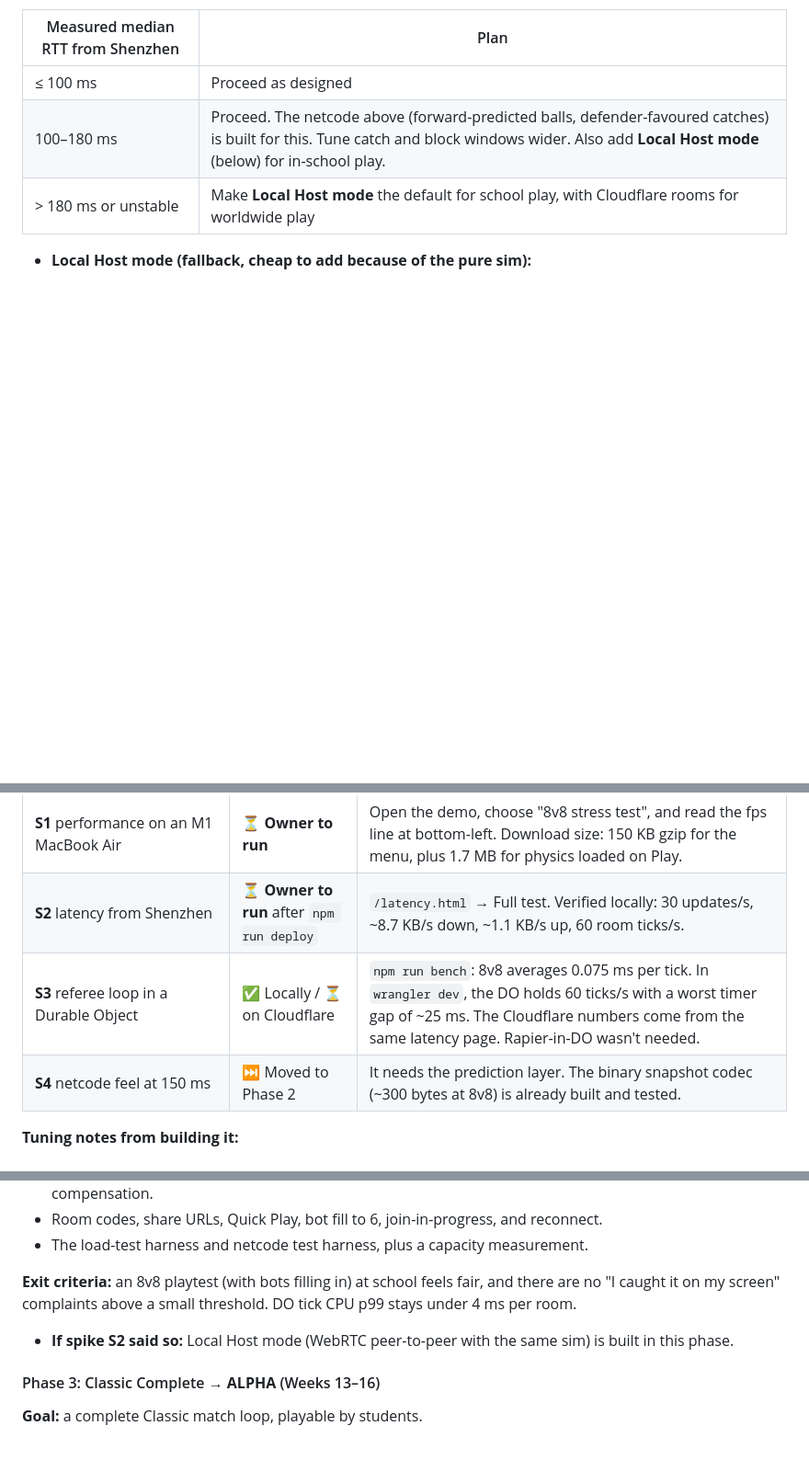
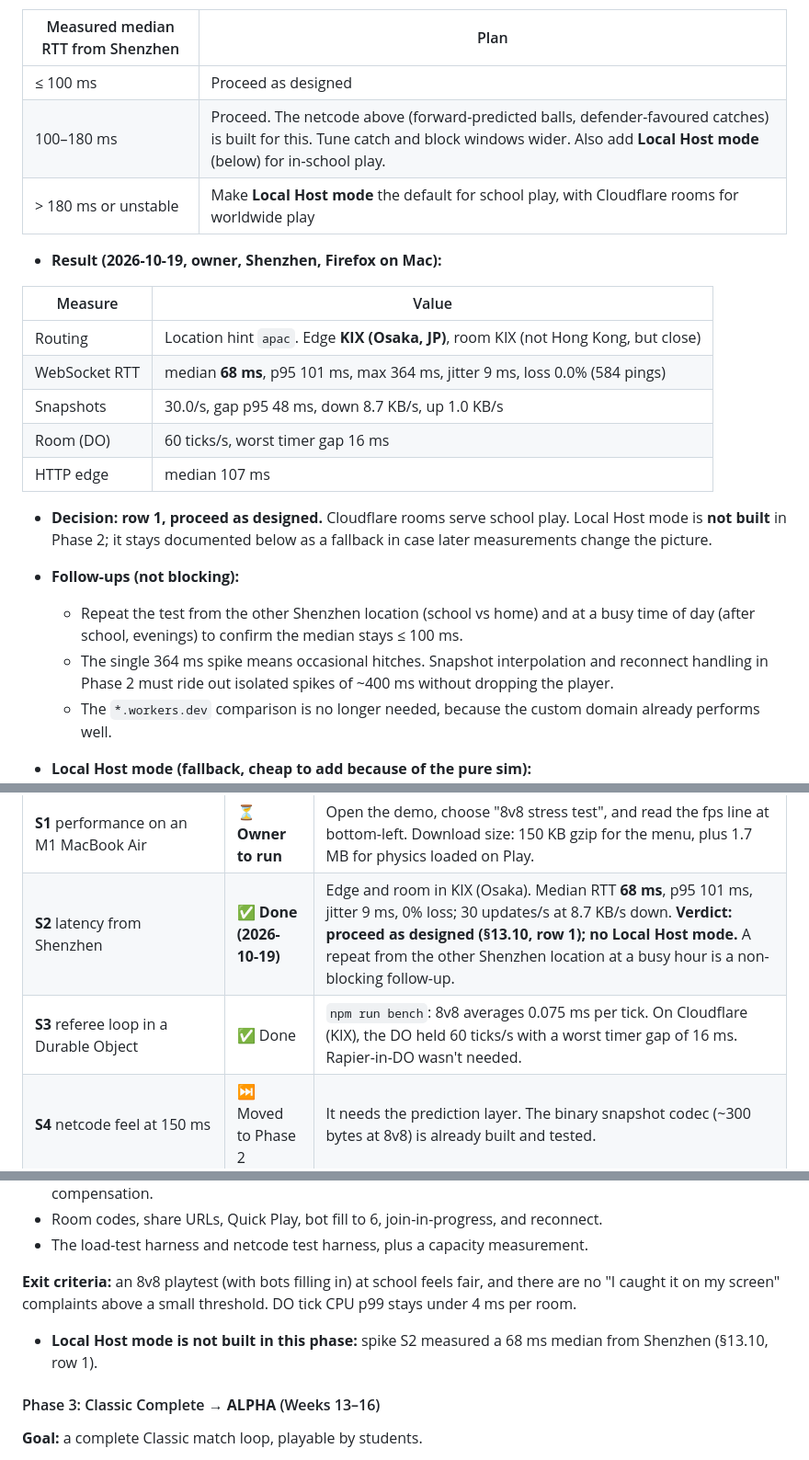
Before and after one commit to contrapaul/duoshan, a Markdown page: PROJECT_PLAN.md, 3 parts joined by grey strips. Shown at 92% size. Drawn GitHub-style; blank space fills up the shorter version.

```diff
--- a/PROJECT_PLAN.md
+++ b/PROJECT_PLAN.md
@@ -992,6 +992,22 @@ The message rate is also typical. Competitive shooters exchange 20–128 updates
 | 100–180 ms | Proceed. The netcode above (forward-predicted balls, defender-favoured catches) is built for this. Tune catch and block windows wider. Also add **Local Host mode** (below) for in-school play. |
 | > 180 ms or unstable | Make **Local Host mode** the default for school play, with Cloudflare rooms for worldwide play |
 
+- **Result (2026-10-19, owner, Shenzhen, Firefox on Mac):**
+
+| Measure | Value |
+|---|---|
+| Routing | Location hint `apac`. Edge **KIX (Osaka, JP)**, room KIX (not Hong Kong, but close) |
+| WebSocket RTT | median **68 ms**, p95 101 ms, max 364 ms, jitter 9 ms, loss 0.0% (584 pings) |
+| Snapshots | 30.0/s, gap p95 48 ms, down 8.7 KB/s, up 1.0 KB/s |
+| Room (DO) | 60 ticks/s, worst timer gap 16 ms |
+| HTTP edge | median 107 ms |
+
+- **Decision: row 1, proceed as designed.** Cloudflare rooms serve school play. Local Host mode is **not built** in Phase 2; it stays documented below as a fallback in case later measurements change the picture.
+- **Follow-ups (not blocking):**
+  - Repeat the test from the other Shenzhen location (school vs home) and at a busy time of day (after school, evenings) to confirm the median stays ≤ 100 ms.
+  - The single 364 ms spike means occasional hitches. Snapshot interpolation and reconnect handling in Phase 2 must ride out isolated spikes of ~400 ms without dropping the player.
+  - The `*.workers.dev` comparison is no longer needed, because the custom domain already performs well.
+
 - **Local Host mode (fallback, cheap to add because of the pure sim):**
   - One player's browser runs `src/sim` as the referee, the same code as the DO.
   - The other players connect **peer-to-peer over WebRTC data channels**. The `GameRoom` DO only does matchmaking and connection setup. A relay (TURN) service is a backup for networks that block direct connections.
@@ -1096,8 +1112,8 @@ export const speedBall: BallDef = {
 | Scaffold (Tome layout, `wrangler.jsonc`, lint boundary for `src/sim`, CI, `CLAUDE.md`) | ✅ Done | `npm run check` (typecheck, lint, tests) passes, and runs in GitHub Actions |
 | Playable offline demo (Classic Gym greybox vs bots) | ✅ Done | Movement, slide, trips, pickup/throw/aim/catch/block, 3 ball types, centerline, rounds, revive-on-catch, Rapier ragdolls, 1st/3rd person, HUD, kill feed, placeholder sound, banner slots |
 | **S1** performance on an M1 MacBook Air | ⏳ **Owner to run** | Open the demo, choose "8v8 stress test", and read the fps line at bottom-left. Download size: 150 KB gzip for the menu, plus 1.7 MB for physics loaded on Play. |
-| **S2** latency from Shenzhen | ⏳ **Owner to run** after `npm run deploy` | `/latency.html` → Full test. Verified locally: 30 updates/s, ~8.7 KB/s down, ~1.1 KB/s up, 60 room ticks/s. |
-| **S3** referee loop in a Durable Object | ✅ Locally / ⏳ on Cloudflare | `npm run bench`: 8v8 averages 0.075 ms per tick. In `wrangler dev`, the DO holds 60 ticks/s with a worst timer gap of ~25 ms. The Cloudflare numbers come from the same latency page. Rapier-in-DO wasn't needed. |
+| **S2** latency from Shenzhen | ✅ **Done (2026-10-19)** | Edge and room in KIX (Osaka). Median RTT **68 ms**, p95 101 ms, jitter 9 ms, 0% loss; 30 updates/s at 8.7 KB/s down. **Verdict: proceed as designed (§13.10, row 1); no Local Host mode.** A repeat from the other Shenzhen location at a busy hour is a non-blocking follow-up. |
+| **S3** referee loop in a Durable Object | ✅ Done | `npm run bench`: 8v8 averages 0.075 ms per tick. On Cloudflare (KIX), the DO held 60 ticks/s with a worst timer gap of 16 ms. Rapier-in-DO wasn't needed. |
 | **S4** netcode feel at 150 ms | ⏭ Moved to Phase 2 | It needs the prediction layer. The binary snapshot codec (~300 bytes at 8v8) is already built and tested. |
 
 **Tuning notes from building it:**
@@ -1127,7 +1143,7 @@ export const speedBall: BallDef = {
 - The load-test harness and netcode test harness, plus a capacity measurement.
 
 **Exit criteria:** an 8v8 playtest (with bots filling in) at school feels fair, and there are no "I caught it on my screen" complaints above a small threshold. DO tick CPU p99 stays under 4 ms per room.
-- **If spike S2 said so:** Local Host mode (WebRTC peer-to-peer with the same sim) is built in this phase.
+- **Local Host mode is not built in this phase:** spike S2 measured a 68 ms median from Shenzhen (§13.10, row 1).
 
 #### Phase 3: Classic Complete → **ALPHA** (Weeks 13–16)
 **Goal:** a complete Classic match loop, playable by students.
```
Also changed, not shown: other parts of PROJECT_PLAN.md (+3 -3 lines), HANDOFF.md (+16 -9 lines).
